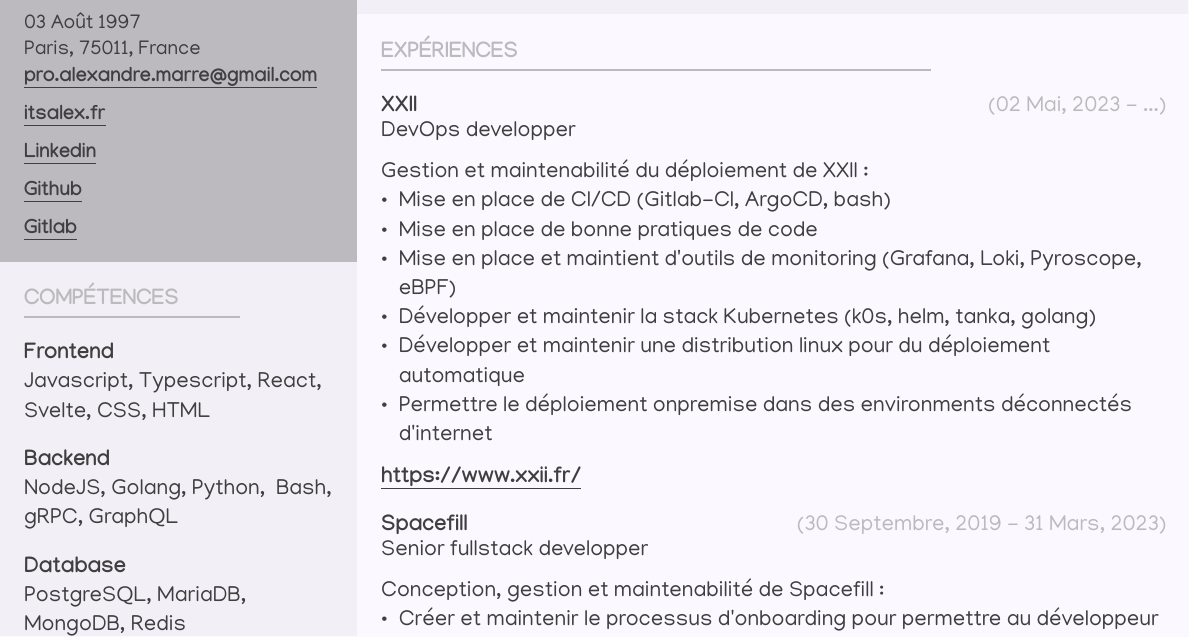
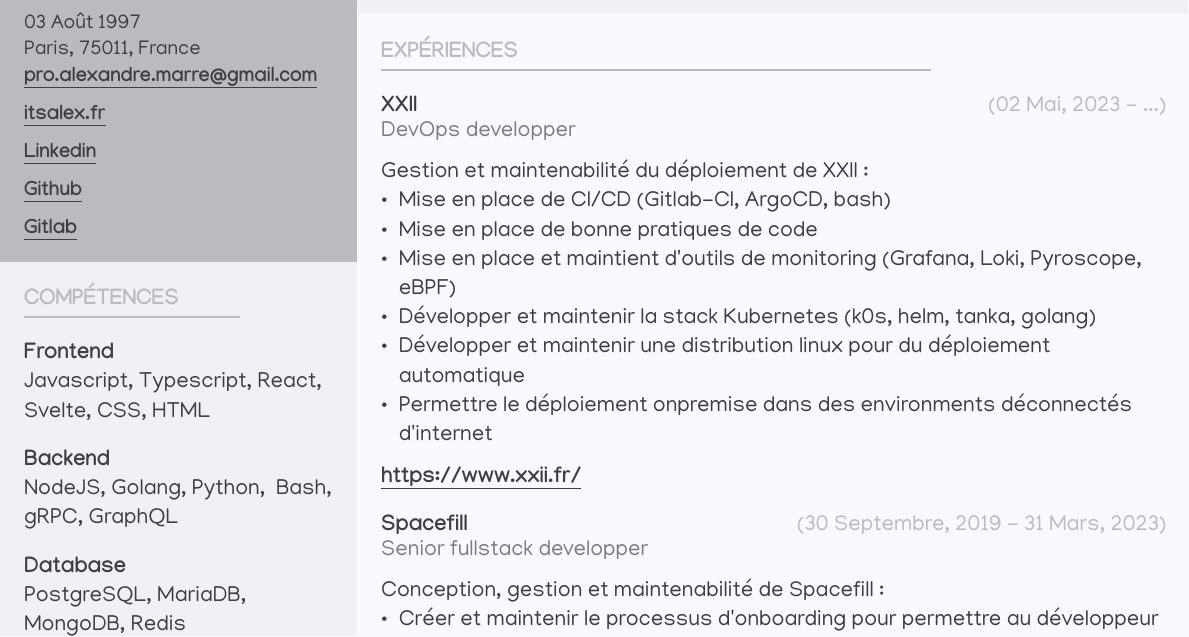
Before and after one commit to Its-Alex/resume, a Typst document (main_fr.typ, which reads lib/experiences.typ): part of page 1 of 2, cut so that both start at the same text. Compiled offline with Typst 0.15.

Commit message:
feat: change color for positions

```diff
--- a/lib/experiences.typ
+++ b/lib/experiences.typ
@@ -22,7 +22,7 @@
                 text(weight: 600)[#experience.name]
               },
               {
-                text(weight: 400)[#experience.position]
+                text(weight: 400, fill: rgb("7D7C80"))[#experience.position]
               }
             )
           },
```
